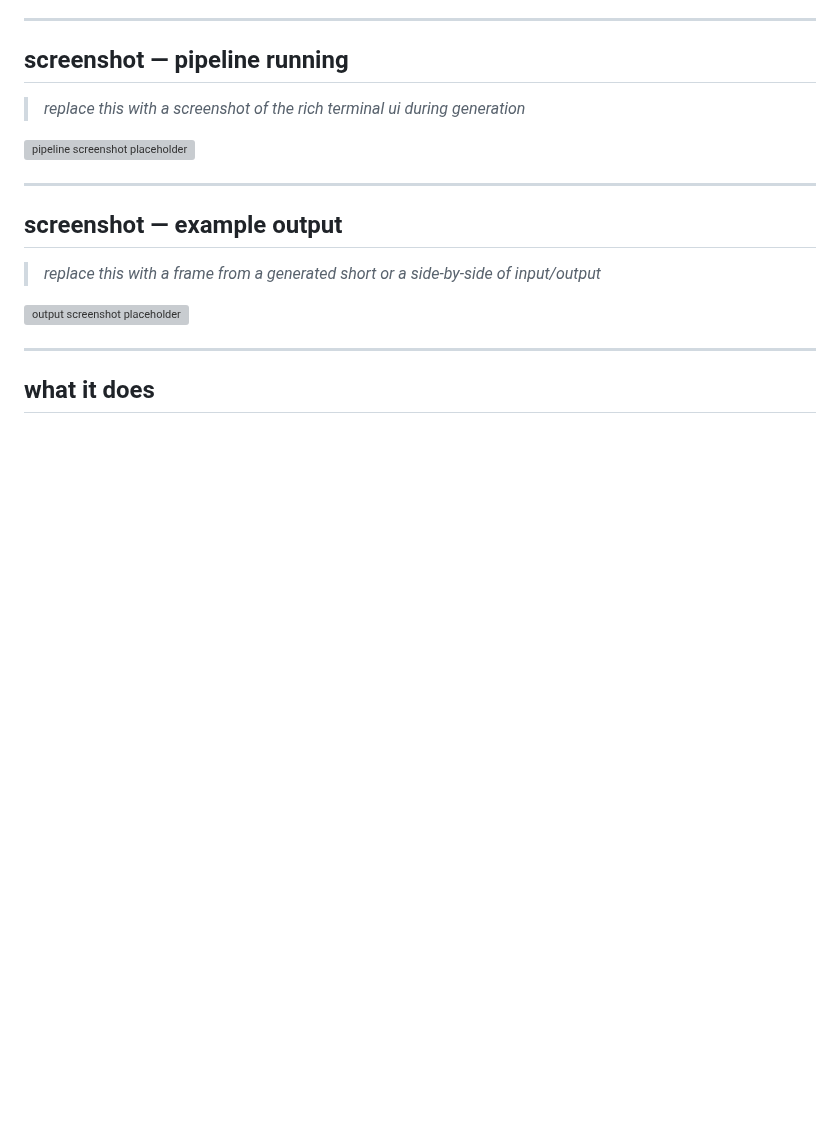
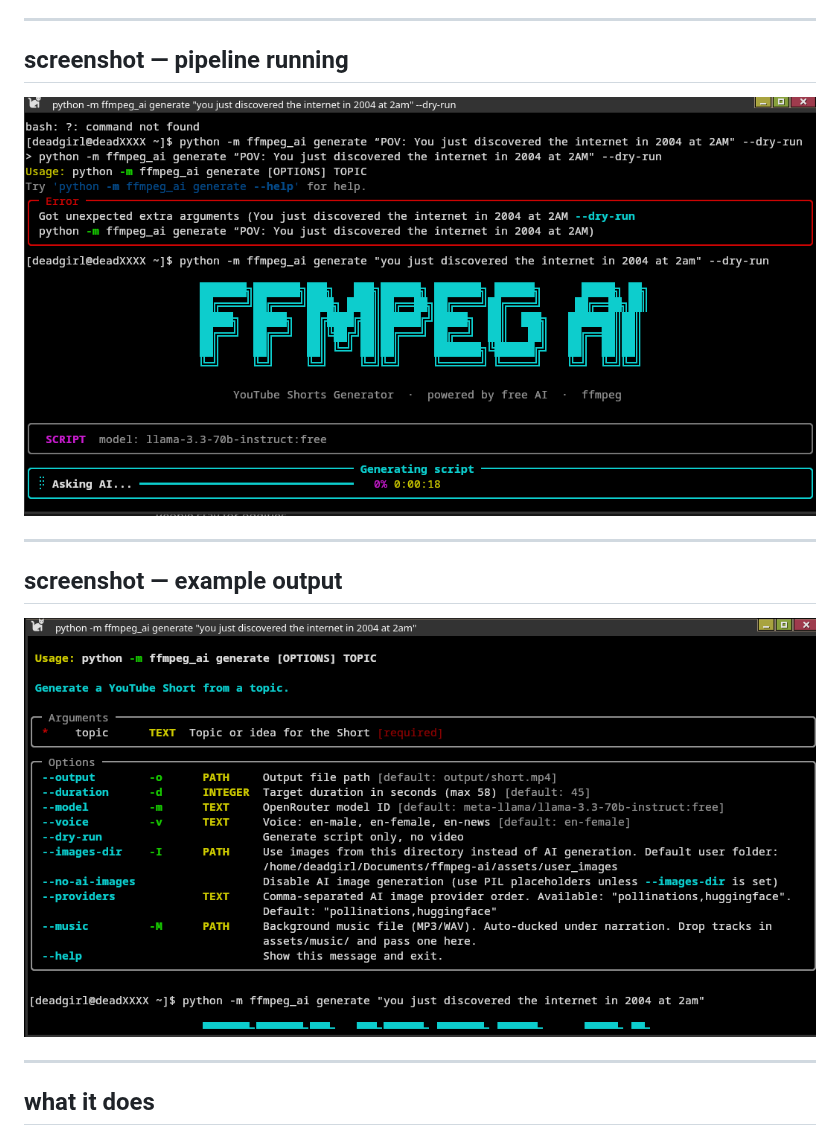
Before and after one commit to numbpill3d/ffmpeg-ai, a Markdown page: README.md, the part around the change. GitHub-like rendering; pictures changed too: docs/Sffmpgaiss.png (added), docs/ffmpeg2.png (added); blank space fills up the shorter version; grey boxes are pictures that could not be loaded.

Commit message:
add screenshots and wire them into readme
Co-Authored-By: Claude Sonnet 4.6 <noreply@anthropic.com>

```diff
--- a/README.md
+++ b/README.md
@@ -6,17 +6,13 @@ a python cli that generates youtube shorts end-to-end using only free ai service
 
 ## screenshot — pipeline running
 
-> _replace this with a screenshot of the rich terminal ui during generation_
-
-![pipeline screenshot placeholder](docs/screenshots/pipeline.png)
+![pipeline screenshot](docs/Sffmpgaiss.png)
 
 ---
 
 ## screenshot — example output
 
-> _replace this with a frame from a generated short or a side-by-side of input/output_
-
-![output screenshot placeholder](docs/screenshots/output.png)
+![output screenshot](docs/ffmpeg2.png)
 
 ---
 
```
